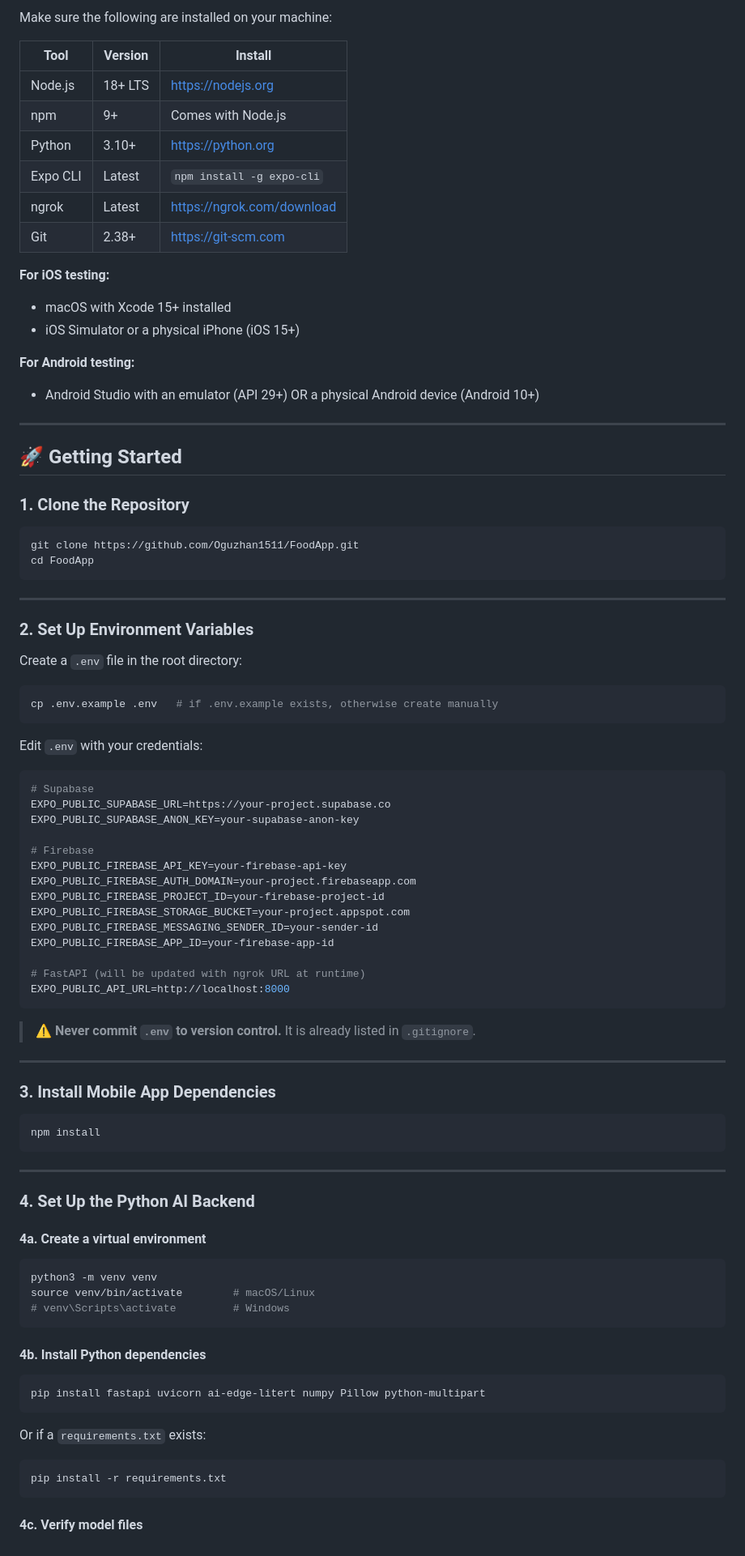
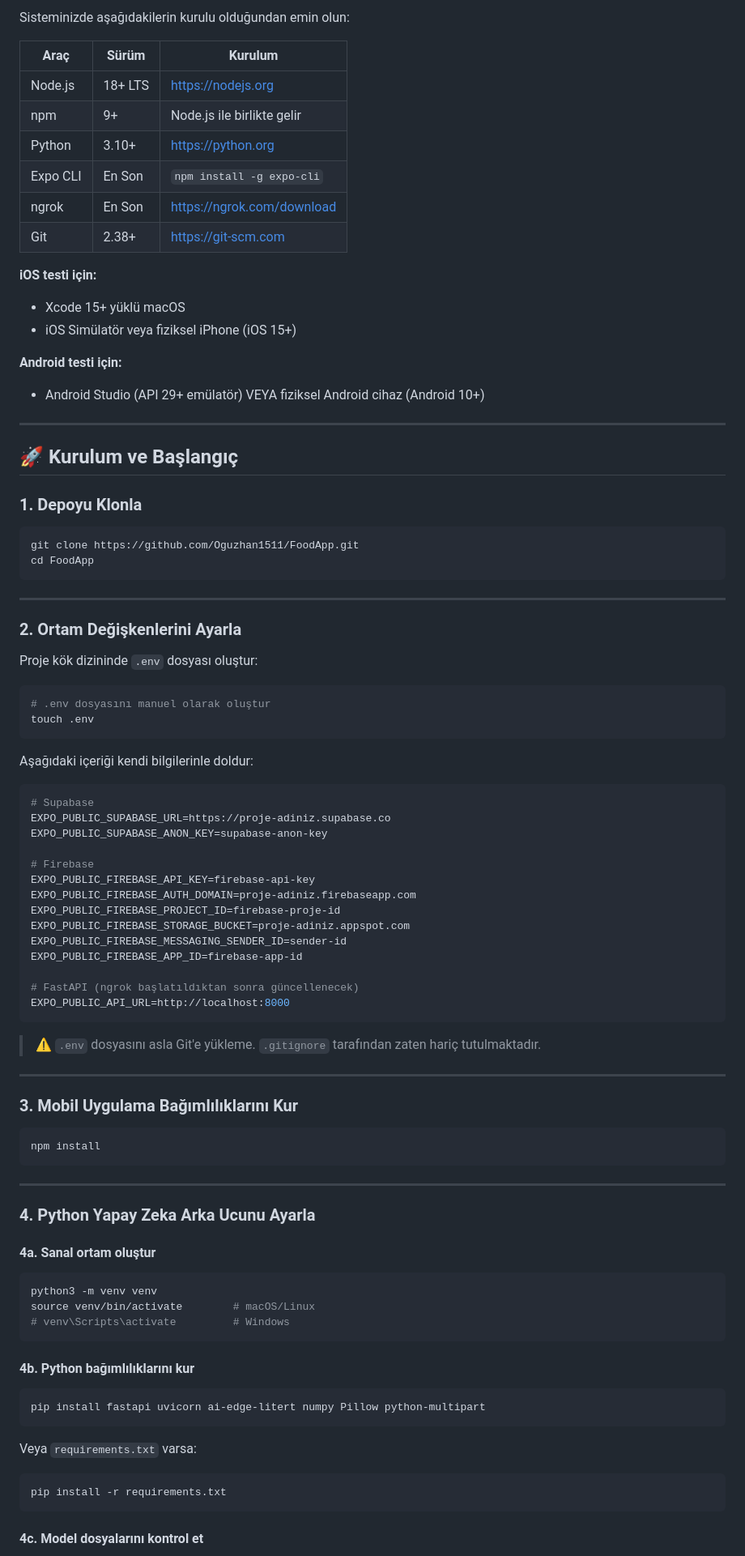
Before and after one commit to Oguzhan1511/FoodApp, a Markdown page: README.md, the part around one of its changes. Shown at 81% size. Rendered like a GitHub page.

Commit message:
docs: README Türkçe'ye çevrildi, proje adı FoodApp olarak güncellendi

````diff
--- a/README.md
+++ b/README.md
@@ -80,27 +80,27 @@ foodapp/
 
-Make sure the following are installed on your machine:
+Sisteminizde aşağıdakilerin kurulu olduğundan emin olun:
 
-| Tool | Version | Install |
+| Araç | Sürüm | Kurulum |
 |---|---|---|
 | Node.js | 18+ LTS | https://nodejs.org |
-| npm | 9+ | Comes with Node.js |
+| npm | 9+ | Node.js ile birlikte gelir |
 | Python | 3.10+ | https://python.org |
-| Expo CLI | Latest | `npm install -g expo-cli` |
-| ngrok | Latest | https://ngrok.com/download |
+| Expo CLI | En Son | `npm install -g expo-cli` |
+| ngrok | En Son | https://ngrok.com/download |
 | Git | 2.38+ | https://git-scm.com |
 
-**For iOS testing:**
-- macOS with Xcode 15+ installed
-- iOS Simulator or a physical iPhone (iOS 15+)
+**iOS testi için:**
+- Xcode 15+ yüklü macOS
+- iOS Simülatör veya fiziksel iPhone (iOS 15+)
 
-**For Android testing:**
-- Android Studio with an emulator (API 29+) OR a physical Android device (Android 10+)
+**Android testi için:**
+- Android Studio (API 29+ emülatör) VEYA fiziksel Android cihaz (Android 10+)
 
 ---
 
-## 🚀 Getting Started
+## 🚀 Kurulum ve Başlangıç
 
-### 1. Clone the Repository
+### 1. Depoyu Klonla
 
 ```bash
 git clone https://github.com/Oguzhan1511/FoodApp.git
@@ -109,38 +109,39 @@ cd FoodApp
 
 ---
 
-### 2. Set Up Environment Variables
+### 2. Ortam Değişkenlerini Ayarla
 
-Create a `.env` file in the root directory:
+Proje kök dizininde `.env` dosyası oluştur:
 
 ```bash
-cp .env.example .env   # if .env.example exists, otherwise create manually
+# .env dosyasını manuel olarak oluştur
+touch .env
 ```
 
-Edit `.env` with your credentials:
+Aşağıdaki içeriği kendi bilgilerinle doldur:
 
 ```env
 # Supabase
-EXPO_PUBLIC_SUPABASE_URL=https://your-project.supabase.co
-EXPO_PUBLIC_SUPABASE_ANON_KEY=your-supabase-anon-key
+EXPO_PUBLIC_SUPABASE_URL=https://proje-adiniz.supabase.co
+EXPO_PUBLIC_SUPABASE_ANON_KEY=supabase-anon-key
 
 # Firebase
-EXPO_PUBLIC_FIREBASE_API_KEY=your-firebase-api-key
-EXPO_PUBLIC_FIREBASE_AUTH_DOMAIN=your-project.firebaseapp.com
-EXPO_PUBLIC_FIREBASE_PROJECT_ID=your-firebase-project-id
-EXPO_PUBLIC_FIREBASE_STORAGE_BUCKET=your-project.appspot.com
-EXPO_PUBLIC_FIREBASE_MESSAGING_SENDER_ID=your-sender-id
-EXPO_PUBLIC_FIREBASE_APP_ID=your-firebase-app-id
+EXPO_PUBLIC_FIREBASE_API_KEY=firebase-api-key
+EXPO_PUBLIC_FIREBASE_AUTH_DOMAIN=proje-adiniz.firebaseapp.com
+EXPO_PUBLIC_FIREBASE_PROJECT_ID=firebase-proje-id
+EXPO_PUBLIC_FIREBASE_STORAGE_BUCKET=proje-adiniz.appspot.com
+EXPO_PUBLIC_FIREBASE_MESSAGING_SENDER_ID=sender-id
+EXPO_PUBLIC_FIREBASE_APP_ID=firebase-app-id
 
-# FastAPI (will be updated with ngrok URL at runtime)
+# FastAPI (ngrok başlatıldıktan sonra güncellenecek)
 EXPO_PUBLIC_API_URL=http://localhost:8000
 ```
 
-> ⚠️ **Never commit `.env` to version control.** It is already listed in `.gitignore`.
+> ⚠️ `.env` dosyasını asla Git'e yükleme. `.gitignore` tarafından zaten hariç tutulmaktadır.
 
 ---
 
-### 3. Install Mobile App Dependencies
+### 3. Mobil Uygulama Bağımlılıklarını Kur
 
 ```bash
 npm install
@@ -148,9 +149,9 @@ npm install
 
 ---
 
-### 4. Set Up the Python AI Backend
+### 4. Python Yapay Zeka Arka Ucunu Ayarla
 
-#### 4a. Create a virtual environment
+#### 4a. Sanal ortam oluştur
 
 ```bash
 python3 -m venv venv
@@ -158,17 +159,17 @@ source venv/bin/activate        # macOS/Linux
 # venv\Scripts\activate         # Windows
 ```
 
-#### 4b. Install Python dependencies
+#### 4b. Python bağımlılıklarını kur
 
 ```bash
 pip install fastapi uvicorn ai-edge-litert numpy Pillow python-multipart
 ```
 
-Or if a `requirements.txt` exists:
+Veya `requirements.txt` varsa:
 
 ```bash
 pip install -r requirements.txt
 ```
 
-#### 4c. Verify model files
+#### 4c. Model dosyalarını kontrol et
 
````
Also changed, not shown: other parts of README.md (+130 -128 lines).
